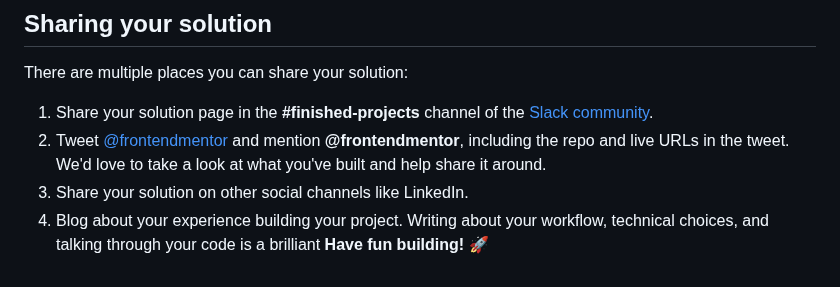
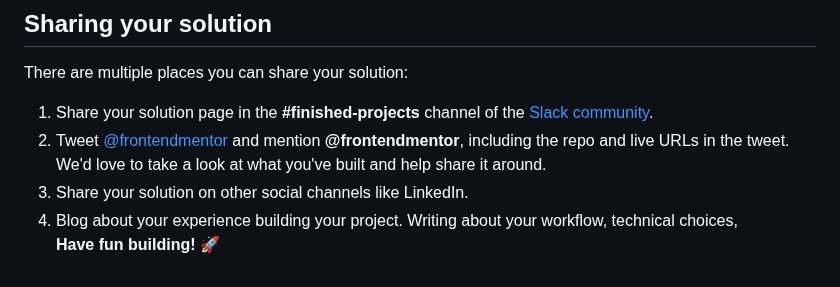
Before and after one commit to yonas-fsaha/qr-code-component-main, a Markdown page: README.md, the part around the change. GitHub-like rendering.

```diff
--- a/README.md
+++ b/README.md
@@ -72,5 +72,5 @@ There are multiple places you can share your solution:
 1. Share your solution page in the **#finished-projects** channel of the [Slack community](https://www.frontendmentor.io/slack).
 2. Tweet [@frontendmentor](https://twitter.com/frontendmentor) and mention **@frontendmentor**, including the repo and live URLs in the tweet. We'd love to take a look at what you've built and help share it around.
 3. Share your solution on other social channels like LinkedIn.
-4. Blog about your experience building your project. Writing about your workflow, technical choices, and talking through your code is a brilliant
+4. Blog about your experience building your project. Writing about your workflow, technical choices,
 **Have fun building!** 🚀
```
